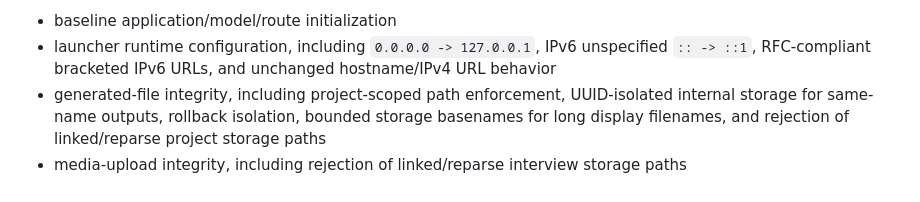
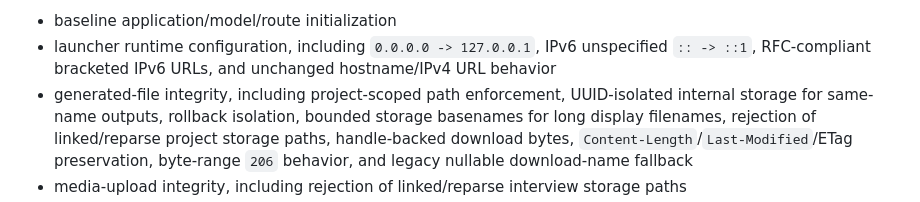
Before and after one commit to hgwd89/qualia_transcript, a Markdown page: docs/testing.md, the part around one of its changes. Rendered like a GitHub page.

Commit message:
docs: record pinned download regressions

```diff
--- a/docs/testing.md
+++ b/docs/testing.md
@@ -20,5 +20,5 @@ The required `safe-smoke` gate currently covers:
 
 - baseline application/model/route initialization
 - launcher runtime configuration, including `0.0.0.0 -> 127.0.0.1`, IPv6 unspecified `:: -> ::1`, RFC-compliant bracketed IPv6 URLs, and unchanged hostname/IPv4 URL behavior
-- generated-file integrity, including project-scoped path enforcement, UUID-isolated internal storage for same-name outputs, rollback isolation, bounded storage basenames for long display filenames, and rejection of linked/reparse project storage paths
+- generated-file integrity, including project-scoped path enforcement, UUID-isolated internal storage for same-name outputs, rollback isolation, bounded storage basenames for long display filenames, rejection of linked/reparse project storage paths, handle-backed download bytes, `Content-Length`/`Last-Modified`/ETag preservation, byte-range `206` behavior, and legacy nullable download-name fallback
 - media-upload integrity, including rejection of linked/reparse interview storage paths
```
Also changed, not shown: other parts of docs/testing.md (+2 -2 lines).
